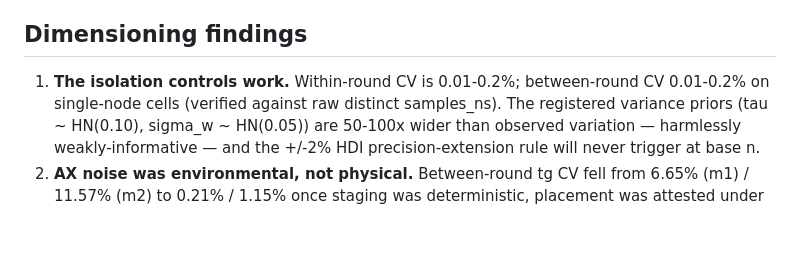
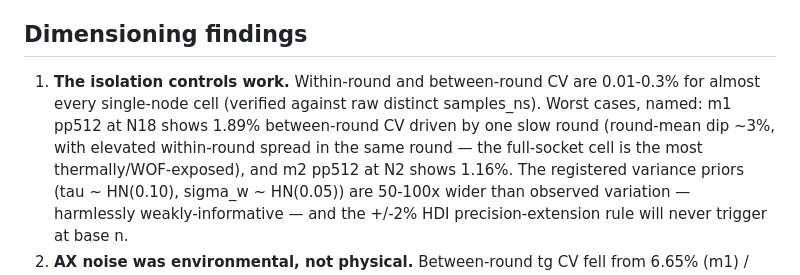
Before and after one commit to openpower-tools/www.openpower.tools, a Markdown page: docs/research/pilot-report.md, the part around the change. GitHub-like rendering; blank space fills up the shorter version.

Commit message:
Correct finding 1 against the merged tables
The merged data added a fifth N18 round whose m1 pp512 mean sits ~3%
below the other four (single slow round; within-round CV in that round
is also elevated), lifting N18 pp512 between-round CV to 1.89%. Finding
1 now states the typical band and names the worst cases instead of
claiming a blanket 0.01-0.2%.

```diff
--- a/docs/research/pilot-report.md
+++ b/docs/research/pilot-report.md
@@ -23,9 +23,13 @@ docs/research/manifest.json.
 
 ## Dimensioning findings
 
-1. **The isolation controls work.** Within-round CV is 0.01-0.2%;
-   between-round CV 0.01-0.2% on single-node cells (verified against raw
-   distinct samples_ns). The registered variance priors
+1. **The isolation controls work.** Within-round and between-round CV
+   are 0.01-0.3% for almost every single-node cell (verified against raw
+   distinct samples_ns). Worst cases, named: m1 pp512 at N18 shows 1.89%
+   between-round CV driven by one slow round (round-mean dip ~3%, with
+   elevated within-round spread in the same round — the full-socket cell
+   is the most thermally/WOF-exposed), and m2 pp512 at N2 shows 1.16%.
+   The registered variance priors
    (tau ~ HN(0.10), sigma_w ~ HN(0.05)) are 50-100x wider than observed
    variation — harmlessly weakly-informative — and the +/-2% HDI
    precision-extension rule will never trigger at base n.
```
